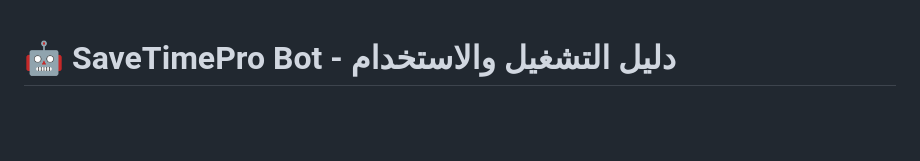
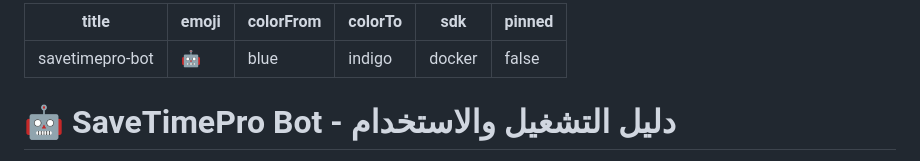
Before and after one commit to seif-elmuselmani/Bot, a Markdown page: README.md, the part around the change. GitHub-like rendering; blank space fills up the shorter version.

Commit message:
Add Hugging Face Spaces Docker YAML metadata to README.md

```diff
--- a/README.md
+++ b/README.md
@@ -1,3 +1,12 @@
+---
+title: savetimepro-bot
+emoji: 🤖
+colorFrom: blue
+colorTo: indigo
+sdk: docker
+pinned: false
+---
+
 # 🤖 SaveTimePro Bot - دليل التشغيل والاستخدام
 
 مرحباً بك في **SaveTimePro Bot**، وهو بوت تليجرام نصف مؤتمت (Semi-automated) مصمم ليكون واجهة متكاملة لتقديم الخدمات الأكاديمية، والترجمة، وخدمات التصميم (السير الذاتية والبورتفوليو)، وإدارة المحافظ المالية للمستخدمين يدوياً عن طريق لوحة تحكم المشرفين (Admin Group).
```
